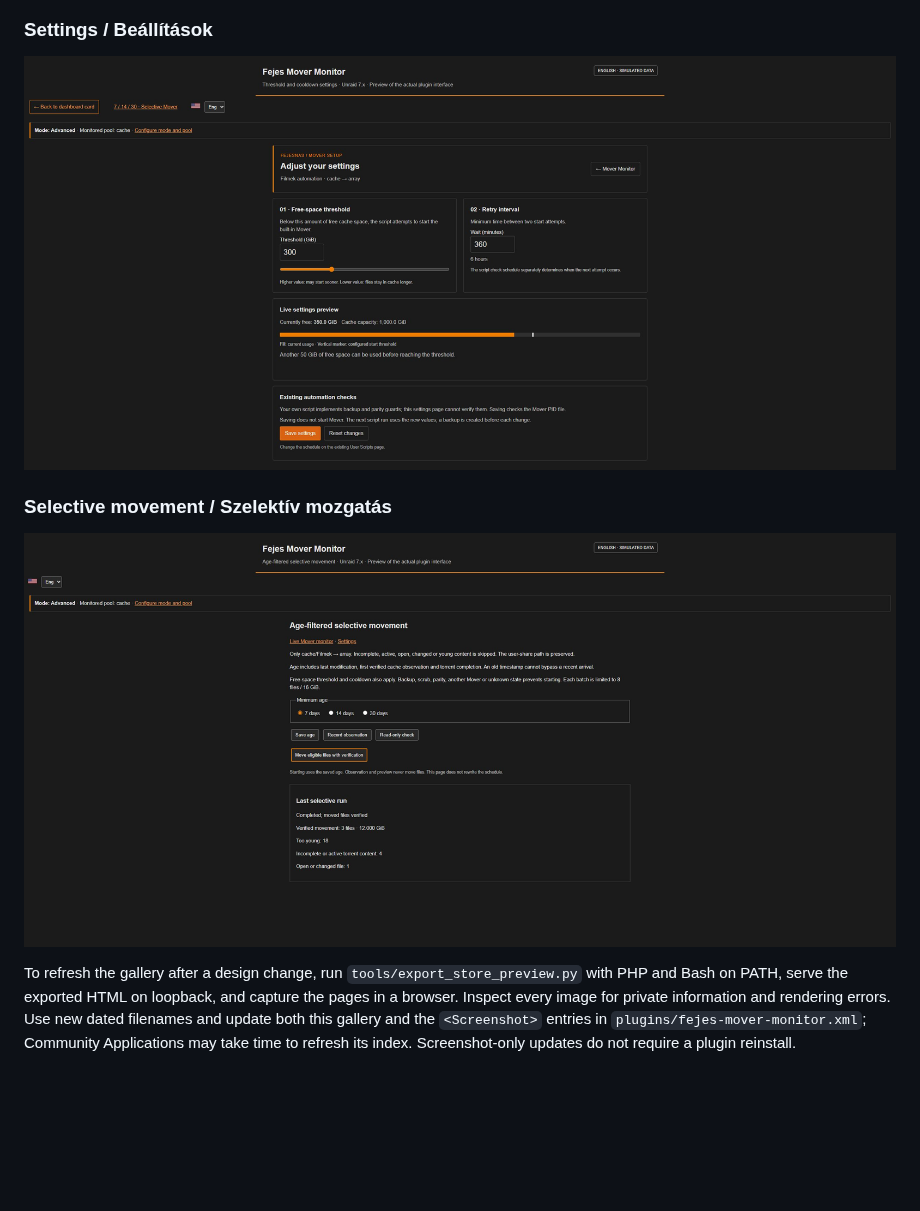
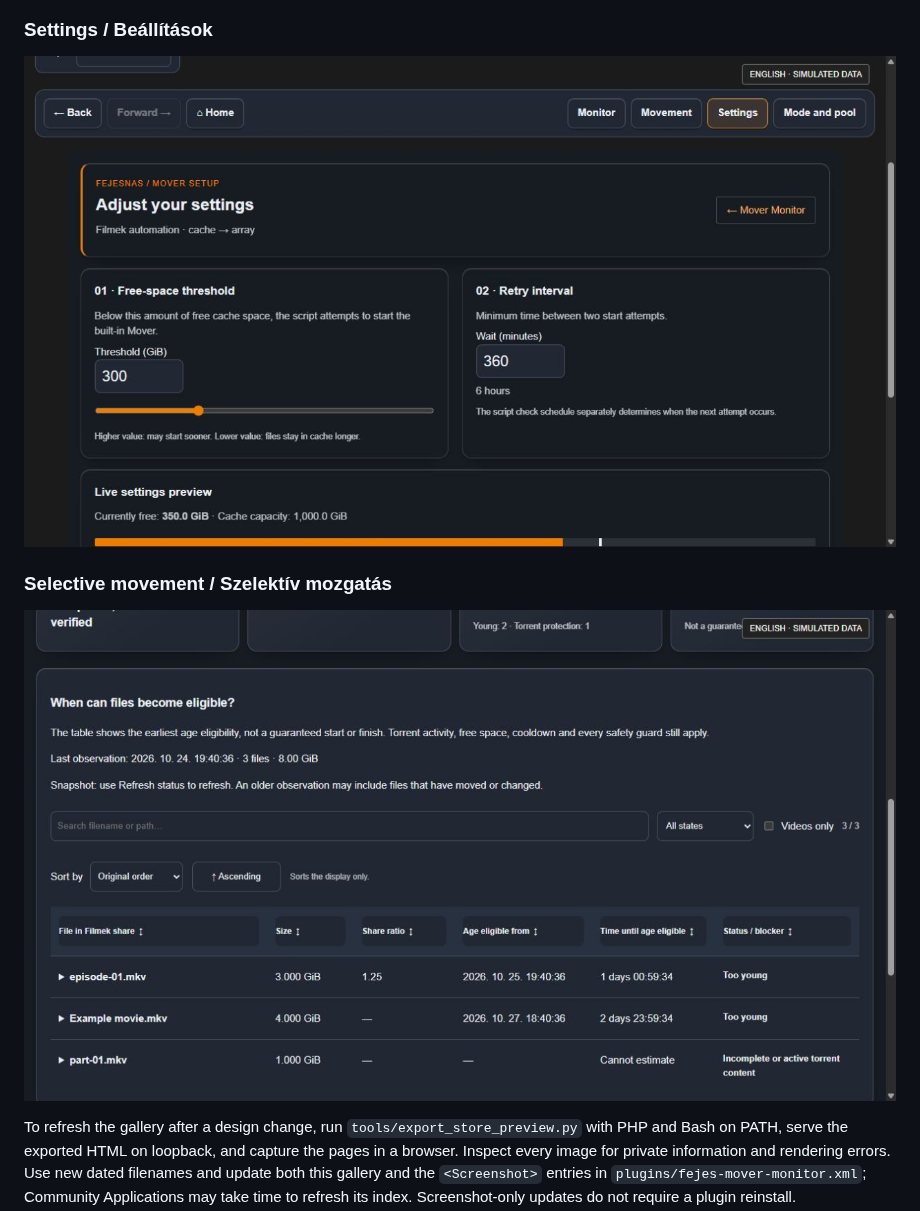
Before and after one commit to fejesgabortorrent-dot/unraid-fejes-mover-monitor, a Markdown page: README.md, the part around one of its changes. Drawn GitHub-style; pictures changed too: docs/images/store-en-selective-20261024.jpg (added), docs/images/store-en-settings-20261024.jpg (added); blank space fills up the shorter version.

```diff
--- a/README.md
+++ b/README.md
@@ -34,11 +36,11 @@ Initial mode is **Observer**. Choose **Demo / Observer / Advanced** at `/Tools/F
 
 ### Settings / Beállítások
 
-![Settings — English simulated preview](docs/images/store-en-settings-20261023.jpg)
+![Settings — English simulated preview](docs/images/store-en-settings-20261024.jpg)
 
 ### Selective movement / Szelektív mozgatás
 
-![Selective movement — English simulated preview](docs/images/store-en-selective-20261023.jpg)
+![Selective movement — English simulated preview](docs/images/store-en-selective-20261024.jpg)
 
 To refresh the gallery after a design change, run `tools/export_store_preview.py` with PHP and Bash on PATH, serve the exported HTML on loopback, and capture the pages in a browser. Inspect every image for private information and rendering errors. Use new dated filenames and update both this gallery and the `<Screenshot>` entries in `plugins/fejes-mover-monitor.xml`; Community Applications may take time to refresh its index. Screenshot-only updates do not require a plugin reinstall.
 
```
Also changed, not shown: other parts of README.md (+5 -3 lines), docs/RELEASE-STATUS.md (+17 -1 lines), docs/images/store-en-dashboard-20261024.jpg (added), docs/images/store-en-monitor-20261024.jpg (added), 12 other files.
